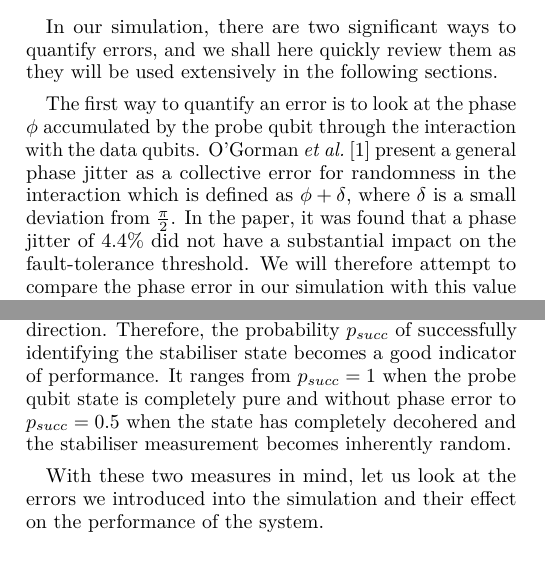
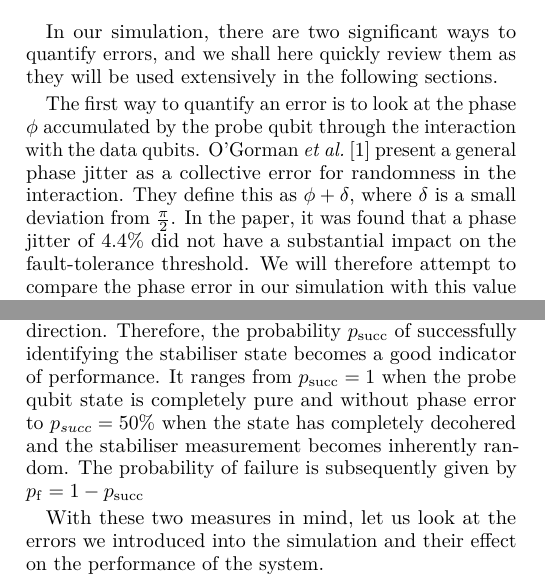
Before and after one commit to sqvarfort/data_probe_qubit_simulation, a LaTeX paper (writeup/report.tex, which reads writeup/errors.tex): two parts of the columns of page 5 of 11, joined at a grey line, cut so that both start at the same text. Compiled offline with pdfLaTeX.

Commit message:
Changed probs

```diff
--- a/writeup/errors.tex
+++ b/writeup/errors.tex
@@ -5,9 +5,9 @@ In this section, we will present three types of errors that we implement in the
 \subsection{Benchmarking}
 In our simulation, there are two significant ways to quantify errors, and we shall here quickly review them as they will be used extensively in the following sections.
 
-The first way to quantify an error is to look at the phase $\phi$ accumulated by the probe qubit through the interaction with the data qubits. \citet{OGorman2016} present a general phase jitter as a collective error for randomness in the interaction which is defined as $\phi + \delta$, where $\delta$ is a small deviation from $\frac{\pi}{2}$.  In the paper, it was found that a phase jitter of $4.4 \%$ did not have a substantial impact on the fault-tolerance threshold. We will therefore attempt to compare the phase error in our simulation with this value whenever possible. It should be noted, however, that the data we have access to usually concerns the entire run. We will therefore compare the phase error with $2\pi$ or $\pi$. We have made the assumption that the phase error for one quarter run stacks, such that after the full orbit the phase error of $\frac{\pi}{2}$ is the same percentage as the phase error of $2\pi$ that we observe.
+The first way to quantify an error is to look at the phase $\phi$ accumulated by the probe qubit through the interaction with the data qubits. \citet{OGorman2016} present a general phase jitter as a collective error for randomness in the interaction. They define this as $\phi + \delta$, where $\delta$ is a small deviation from $\frac{\pi}{2}$.  In the paper, it was found that a phase jitter of $4.4 \%$ did not have a substantial impact on the fault-tolerance threshold. We will therefore attempt to compare the phase error in our simulation with this value whenever possible. It should be noted, however, that the data we have access to usually concerns the entire run. We will therefore compare the phase error with $2\pi$ or $\pi$. We have made the assumption that the phase error for one quarter run stacks, such that after the full orbit the phase error of $\frac{\pi}{2}$ is the same percentage as the phase error of $2\pi$ that we observe.
 
-The second way to quantify errors is to look at the probability of correctly identifying the stabiliser state  $\ket{\psi}$ through measurement of the probe qubit. As already mentioned, the outcome of the stabiliser measurement depends on whether we find $\ket{\psi}$ to be either in the $\ket{+}$ state or the $\ket{-}$ state. The probability $p$ is given by $|\braket{+|\psi}|^2$ in the case of an even parity measurement and $|\braket{- |\psi}|^2$ in the case of an odd parity measurement. The need for this measure arises for example when we introduce a dephasing term in the Lindblad equation. A dephasing operator will not cause any phase error to appear since dephasing only decreases the magnitude of the Bloch vector and not its direction. Therefore, the probability $p_{succ}$ of successfully identifying the stabiliser state becomes a good indicator of performance. It ranges from $p_{succ} = 1$ when the probe qubit state is completely pure and without phase error to $p_{succ} = 0.5$ when the state has completely decohered and the stabiliser measurement becomes inherently random.
+The second way to quantify errors is to look at the probability of correctly identifying the stabiliser state  $\ket{\psi}$ through measurement of the probe qubit. As already mentioned, the outcome of the stabiliser measurement depends on whether we find $\ket{\psi}$ to be either in the $\ket{+}$ state or the $\ket{-}$ state. The probability $p$ is given by $|\braket{+|\psi}|^2$ in the case of an even parity measurement and $|\braket{- |\psi}|^2$ in the case of an odd parity measurement. The need for this measure arises for example when we introduce a dephasing term in the Lindblad equation. A dephasing operator will not cause any phase error to appear since dephasing only decreases the magnitude of the Bloch vector and not its direction. Therefore, the probability $p_{\mathrm{succ}}$ of successfully identifying the stabiliser state becomes a good indicator of performance. It ranges from $p_{\mathrm{succ}} = 1$ when the probe qubit state is completely pure and without phase error to $p_{succ} = 50 \%$ when the state has completely decohered and the stabiliser measurement becomes inherently random. The probability of failure is subsequently given by $p_{\mathrm{f}} =1- p_{\mathrm{succ}} $
 
 With these two measures in mind, let us look at the errors we introduced into the simulation and their effect on the performance of the system.
 
```
Also changed, not shown: writeup/errors.tex (2 more changed lines).
